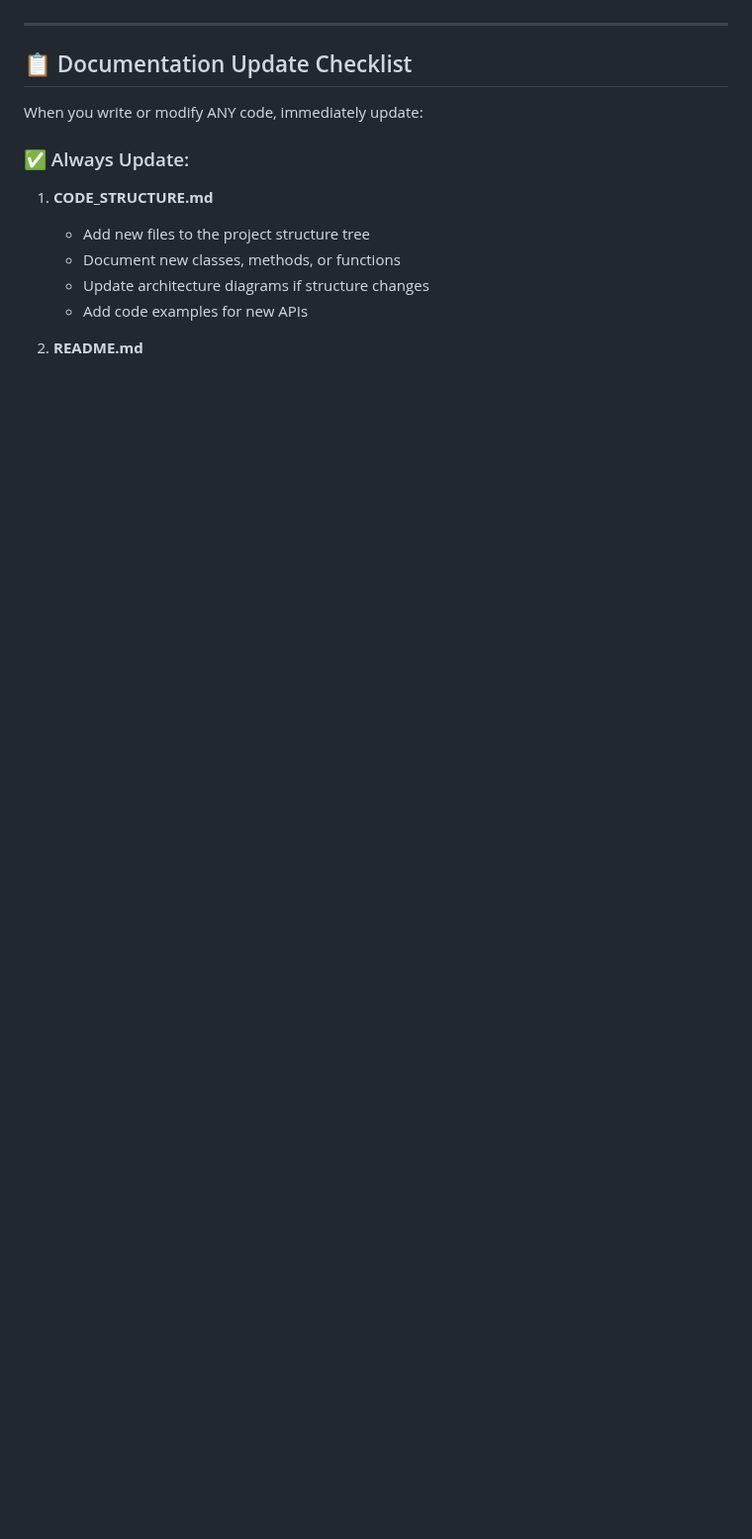
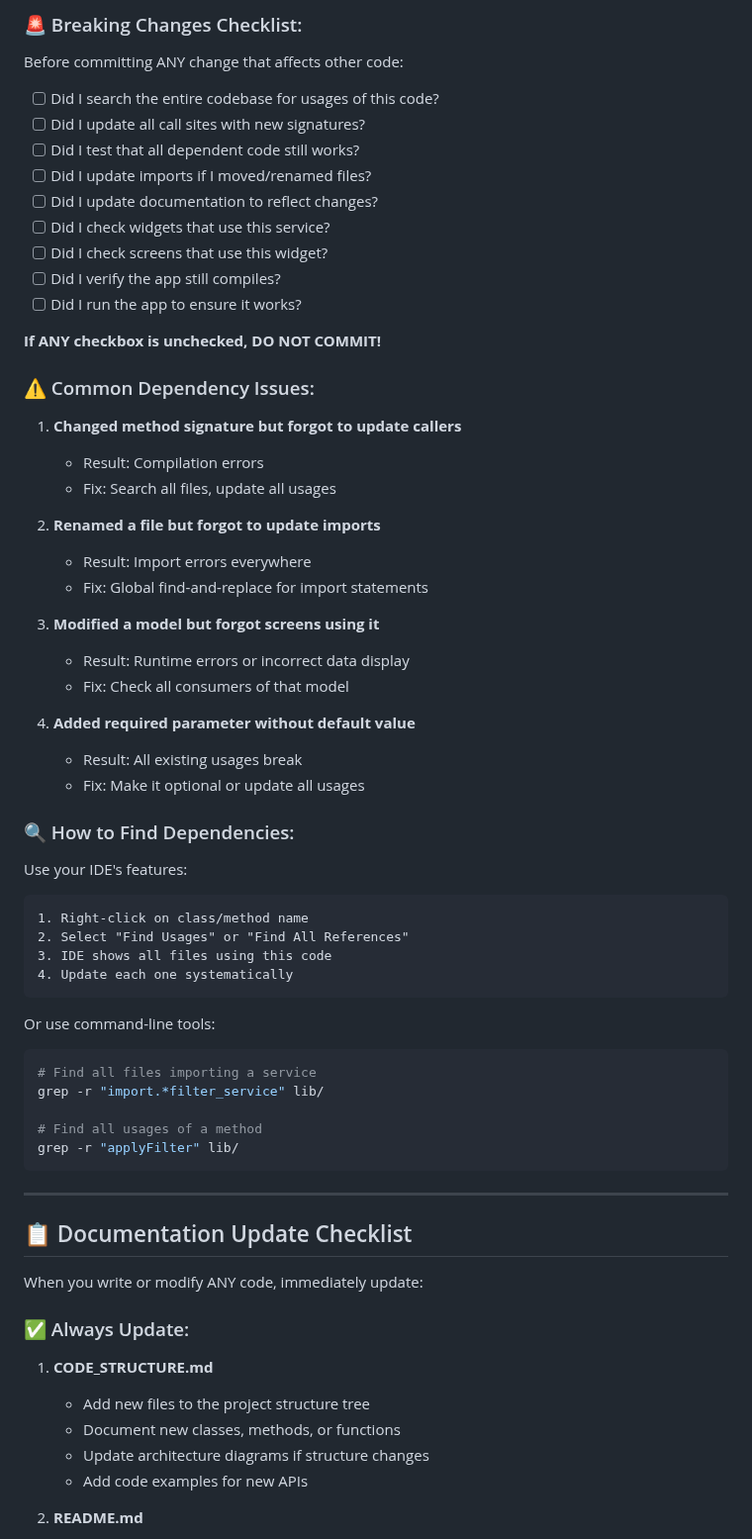
Before and after one commit to himprapatel-rgb/instagram-photo-edit-app, a Markdown page: docs/DEVELOPMENT_WORKFLOW.md, the part around one of its changes. Shown at 99% size. Drawn GitHub-style; blank space fills up the shorter version.

````diff
--- a/docs/DEVELOPMENT_WORKFLOW.md
+++ b/docs/DEVELOPMENT_WORKFLOW.md
@@ -10,3 +73,55 @@ This is not optional. This is a core requirement for maintaining this profession
+### 🚨 Breaking Changes Checklist:
+
+Before committing ANY change that affects other code:
+
+- [ ] Did I search the entire codebase for usages of this code?
+- [ ] Did I update all call sites with new signatures?
+- [ ] Did I test that all dependent code still works?
+- [ ] Did I update imports if I moved/renamed files?
+- [ ] Did I update documentation to reflect changes?
+- [ ] Did I check widgets that use this service?
+- [ ] Did I check screens that use this widget?
+- [ ] Did I verify the app still compiles?
+- [ ] Did I run the app to ensure it works?
+
+**If ANY checkbox is unchecked, DO NOT COMMIT!**
+
+### ⚠️ Common Dependency Issues:
+
+1. **Changed method signature but forgot to update callers**
+   - Result: Compilation errors
+   - Fix: Search all files, update all usages
+
+2. **Renamed a file but forgot to update imports**
+   - Result: Import errors everywhere
+   - Fix: Global find-and-replace for import statements
+
+3. **Modified a model but forgot screens using it**
+   - Result: Runtime errors or incorrect data display
+   - Fix: Check all consumers of that model
+
+4. **Added required parameter without default value**
+   - Result: All existing usages break
+   - Fix: Make it optional or update all usages
+
+### 🔍 How to Find Dependencies:
+
+Use your IDE's features:
+```
+1. Right-click on class/method name
+2. Select "Find Usages" or "Find All References"
+3. IDE shows all files using this code
+4. Update each one systematically
+```
+
+Or use command-line tools:
+```bash
+# Find all files importing a service
+grep -r "import.*filter_service" lib/
+
+# Find all usages of a method
+grep -r "applyFilter" lib/
+```
 
 ---
 
````
Also changed, not shown: other parts of docs/DEVELOPMENT_WORKFLOW.md (+64 -1 lines).
